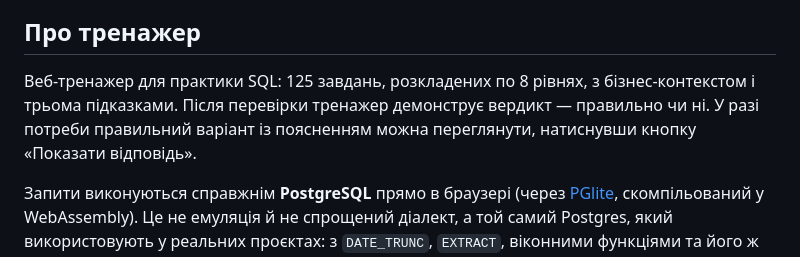
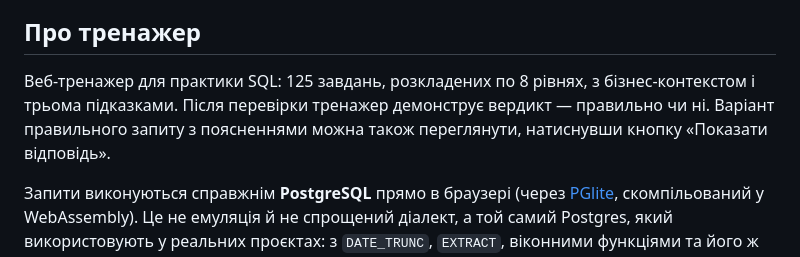
Before and after one commit to NataliiaYarema/sql-trainer, a Markdown page: README.md, the part around the change. Rendered like a GitHub page.

Commit message:
Формулювання про кнопку «Показати відповідь»
Co-Authored-By: Claude Opus 5 <noreply@anthropic.com>

```diff
--- a/README.md
+++ b/README.md
@@ -8,7 +8,7 @@
 
 ## Про тренажер
 
-Веб-тренажер для практики SQL: 125 завдань, розкладених по 8 рівнях, з бізнес-контекстом і трьома підказками. Після перевірки тренажер демонструє вердикт — правильно чи ні. У разі потреби правильний варіант із поясненням можна переглянути, натиснувши кнопку «Показати відповідь».
+Веб-тренажер для практики SQL: 125 завдань, розкладених по 8 рівнях, з бізнес-контекстом і трьома підказками. Після перевірки тренажер демонструє вердикт — правильно чи ні. Варіант правильного запиту з поясненнями можна також переглянути, натиснувши кнопку «Показати відповідь».
 
 Запити виконуються справжнім **PostgreSQL** прямо в браузері (через [PGlite](https://pglite.dev), скомпільований у WebAssembly). Це не емуляція й не спрощений діалект, а той самий Postgres, який використовують у реальних проєктах: з `DATE_TRUNC`, `EXTRACT`, віконними функціями та його ж повідомленнями про помилки.
 
```
